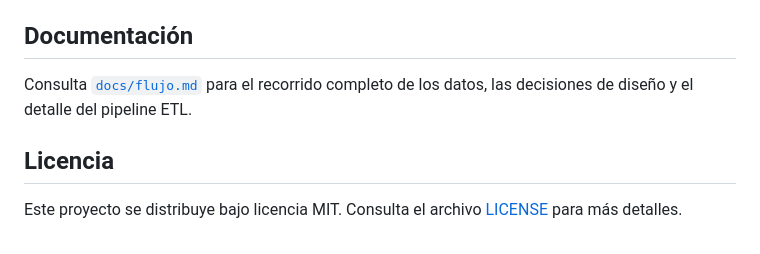
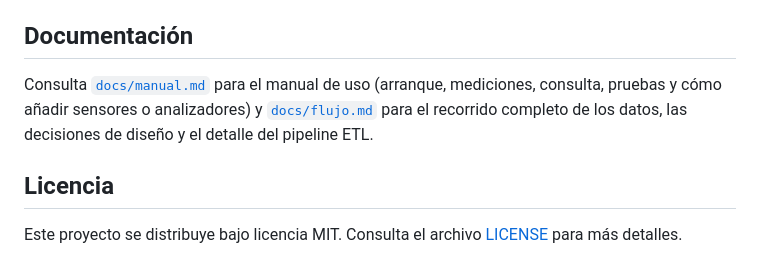
Before and after one commit to romerodavilajm-arch/pulseppg-stress-platform, a Markdown page: README.md, the part around the change. Rendered like a GitHub page.

```diff
--- a/README.md
+++ b/README.md
@@ -215,7 +215,7 @@ La carpeta [`raspberry-pi/`](raspberry-pi/) contiene el programa del nodo (Raspb
 
 ## Documentación
 
-Consulta [`docs/flujo.md`](docs/flujo.md) para el recorrido completo de los datos, las decisiones de diseño y el detalle del pipeline ETL.
+Consulta [`docs/manual.md`](docs/manual.md) para el manual de uso (arranque, mediciones, consulta, pruebas y cómo añadir sensores o analizadores) y [`docs/flujo.md`](docs/flujo.md) para el recorrido completo de los datos, las decisiones de diseño y el detalle del pipeline ETL.
 
 ## Licencia
 
```
Also changed, not shown: docs/manual.md (added, +216 -0 lines).
